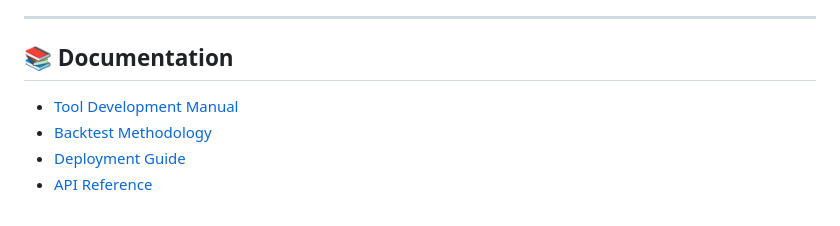
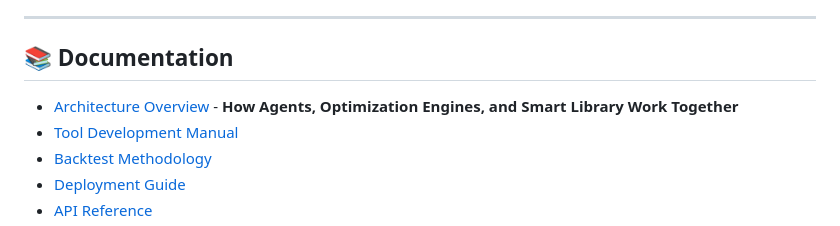
Before and after one commit to jetgause/Library-, a Markdown page: README.md, the part around the change. GitHub-like rendering.

Commit message:
Add comprehensive architecture documentation explaining how agents, optimization engines, and smart library work together
Co-authored-by: jetgause <247118620+jetgause@users.noreply.github.com>

```diff
--- a/README.md
+++ b/README.md
@@ -332,6 +332,7 @@ if tree.improvement > 0.15:
 
 ## 📚 **Documentation**
 
+- [Architecture Overview](docs/ARCHITECTURE_OVERVIEW.md) - **How Agents, Optimization Engines, and Smart Library Work Together**
 - [Tool Development Manual](docs/TOOL_DEVELOPMENT_MANUAL.md)
 - [Backtest Methodology](docs/BACKTEST_PROOF.md)
 - [Deployment Guide](docs/DEPLOYMENT.md)
```
Also changed, not shown: docs/ARCHITECTURE_OVERVIEW.md (added, +588 -0 lines).
